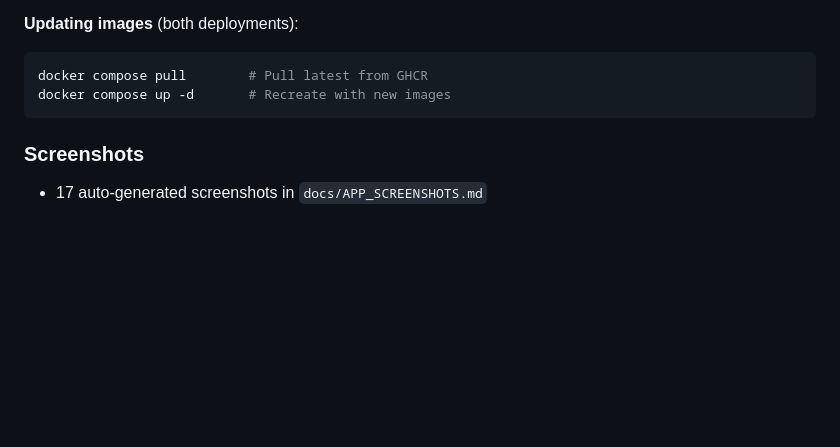
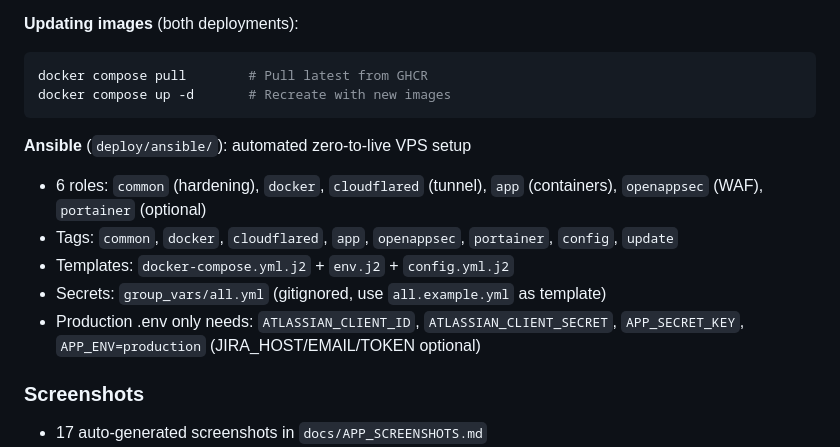
Before and after one commit to ALT-F1-OpenClaw/atlassian-jira-ui, a Markdown page: AGENTS.md, the part around the change. GitHub-like rendering; blank space fills up the shorter version.

````diff
--- a/AGENTS.md
+++ b/AGENTS.md
@@ -238,6 +238,13 @@ docker compose pull        # Pull latest from GHCR
 docker compose up -d       # Recreate with new images
 ```
 
+**Ansible** (`deploy/ansible/`): automated zero-to-live VPS setup
+- 6 roles: `common` (hardening), `docker`, `cloudflared` (tunnel), `app` (containers), `openappsec` (WAF), `portainer` (optional)
+- Tags: `common`, `docker`, `cloudflared`, `app`, `openappsec`, `portainer`, `config`, `update`
+- Templates: `docker-compose.yml.j2` + `env.j2` + `config.yml.j2`
+- Secrets: `group_vars/all.yml` (gitignored, use `all.example.yml` as template)
+- Production .env only needs: `ATLASSIAN_CLIENT_ID`, `ATLASSIAN_CLIENT_SECRET`, `APP_SECRET_KEY`, `APP_ENV=production` (JIRA_HOST/EMAIL/TOKEN optional)
+
 ### Screenshots
 
 - 17 auto-generated screenshots in `docs/APP_SCREENSHOTS.md`
````
Also changed, not shown: CLAUDE.md (+12 -0 lines), ROADMAP.md (+6 -0 lines).
